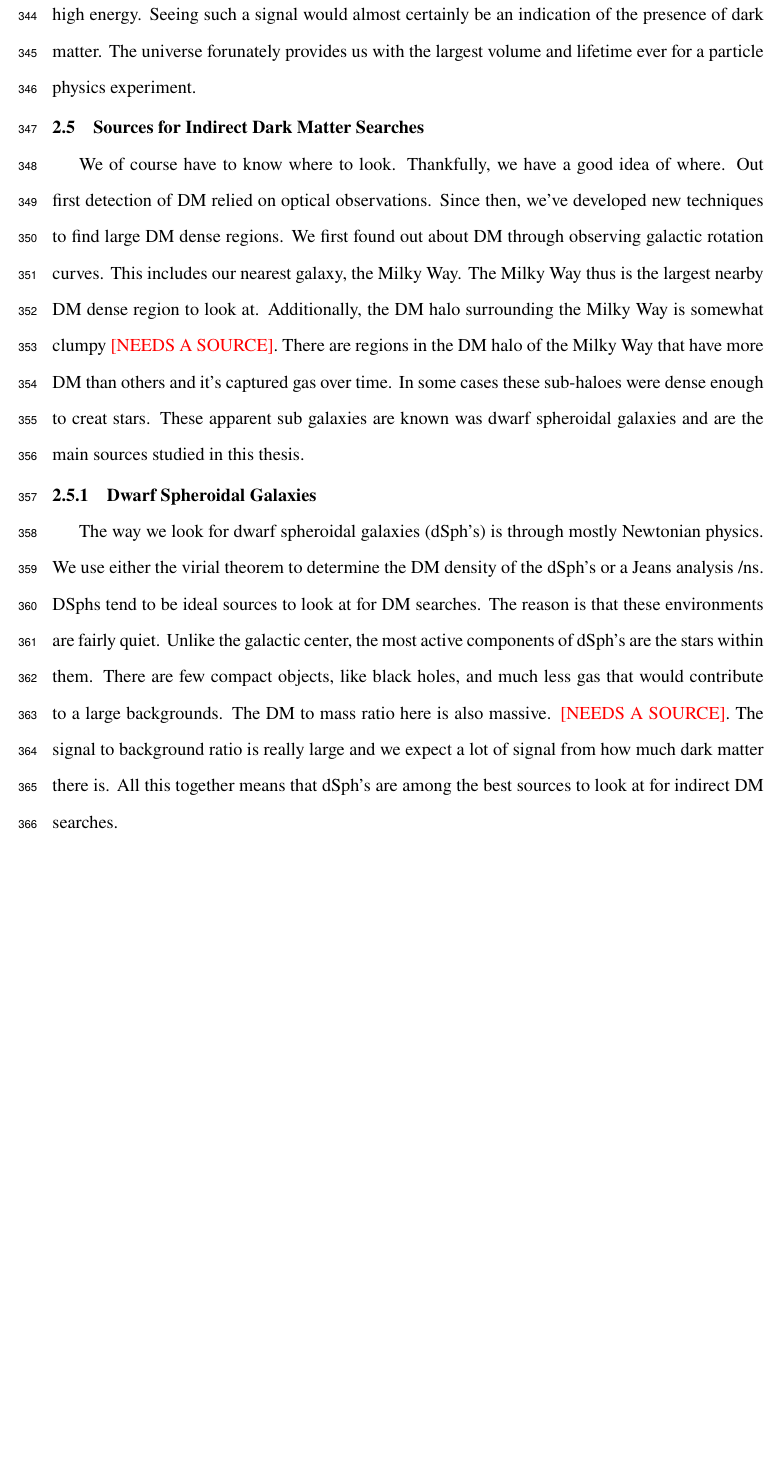
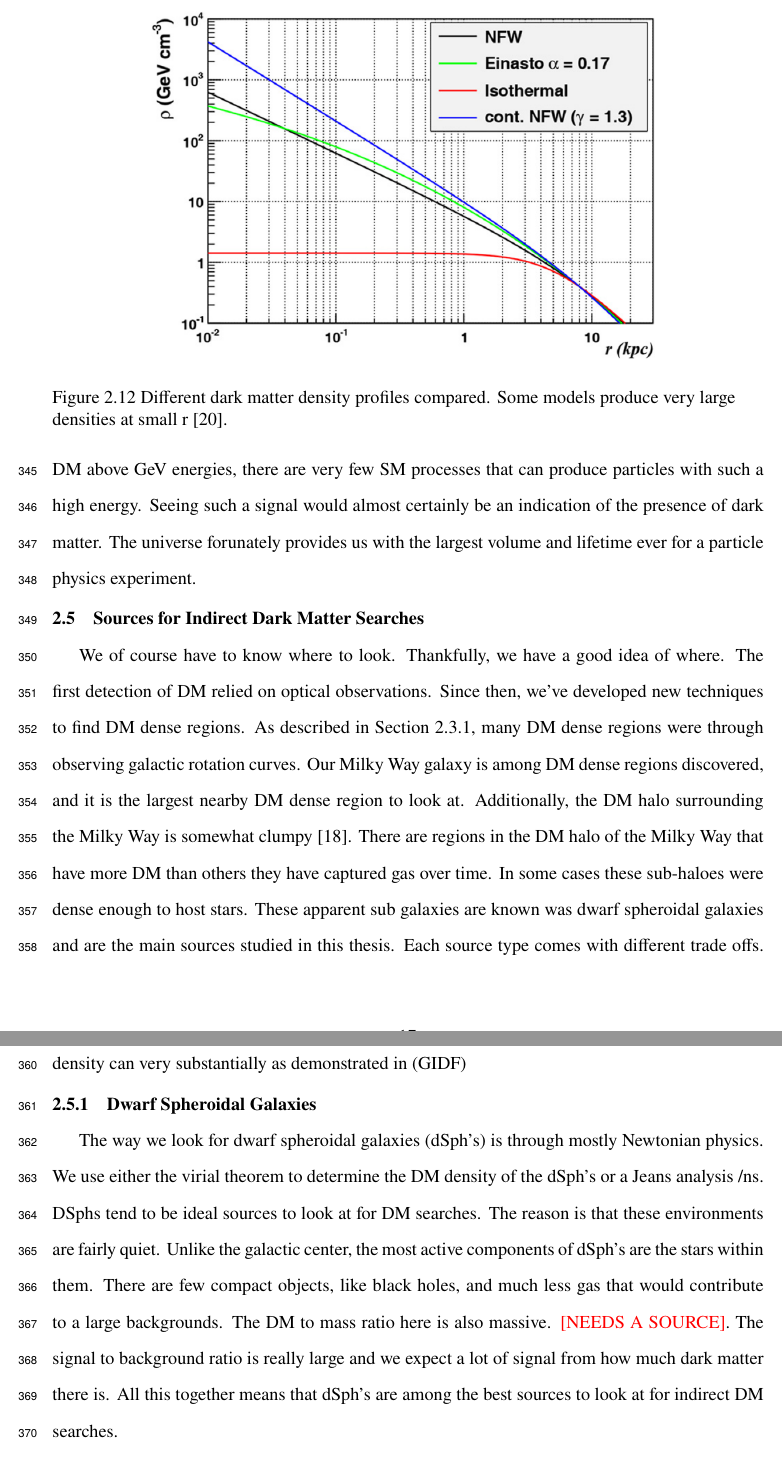
Before and after one commit to salaza82/thesis, a LaTeX thesis (main.tex, which reads chapters/DarkMatterintheCosmos.tex): part of page 26 of 37 before the commit and two parts of pages 26 and 27 of 37 after it, the two joined at a grey line, cut at the place of the change, the shorter picture padded with empty space. Compiled offline with pdfLaTeX.

Commit message:
Added more text

```diff
--- a/chapters/DarkMatterintheCosmos.tex
+++ b/chapters/DarkMatterintheCosmos.tex
@@ -374,24 +374,33 @@ For DM above GeV energies, there are very few SM processes that can produce part
 Seeing such a signal would almost certainly be an indication of the presence of dark matter.
 The universe forunately provides us with the largest volume and lifetime ever for a particle physics experiment.
 
-
-% TODO YOU STOPPED HERE
 %-----------------------------------------------------------------------------------%
 \section{Sources for Indirect Dark Matter Searches\label{sec:dm_targets}}
 %-----------------------------------------------------------------------------------%
 
+\begin{figure}
+    \centering{
+        \includegraphics[scale=0.5]{figures/dm_profiles.png}
+        \caption{Different dark matter density profiles compared. Some models produce very large densities at small r \cite{2010:dm_profiles}.}
+        \label{fig:dm_profile}
+    }
+\end{figure}
+
 We of course have to know where to look.
 Thankfully, we have a good idea of where.
-Out first detection of DM relied on optical observations.
-Since then, we've developed new techniques to find large DM dense regions.
-We first found out about DM through observing galactic rotation curves.
-This includes our nearest galaxy, the Milky Way.
-The Milky Way thus is the largest nearby DM dense region to look at.
-Additionally, the DM halo surrounding the Milky Way is somewhat clumpy \ns.
-There are regions in the DM halo of the Milky Way that have more DM than others and it's captured gas over time.
-In some cases these sub-haloes were dense enough to creat stars.
+The first detection of DM relied on optical observations.
+Since then, we've developed new techniques to find DM dense regions.
+As described in \cref{sec:ev4dm_stars}, many DM dense regions were through observing galactic rotation curves.
+Our Milky Way galaxy is among DM dense regions discovered, and it is the largest nearby DM dense region to look at.
+Additionally, the DM halo surrounding the Milky Way is somewhat clumpy \cite{Tracy:les_houches}.
+There are regions in the DM halo of the Milky Way that have more DM than others they have captured gas over time.
+In some cases these sub-haloes were dense enough to host stars.
 These apparent sub galaxies are known was dwarf spheroidal galaxies and are the main sources studied in this thesis.
+Each source type comes with different trade offs.
+Galactic Center studies will be very sensitive to the assume distribution of DM.
+The central DM density can very substantially as demonstrated in (GIDF)
 
+% TODO YOU STOPPED HERE
 %$$$$$$$$$$$$$$$$$$$$$$$$$$$$$$$$$$$$$$$$$$$$$$$$$$$$$$$$$$$$$$$$$$$$$$$$$$$$$$$$$$$%
 \subsection{Dwarf Spheroidal Galaxies\label{sec:dSphs}}
 %$$$$$$$$$$$$$$$$$$$$$$$$$$$$$$$$$$$$$$$$$$$$$$$$$$$$$$$$$$$$$$$$$$$$$$$$$$$$$$$$$$$%
```
Also changed, not shown: refs.bib (+25 -0 lines), figures/dm_profiles.png (added), chapters/DarkMatterintheCosmos.tex (4 more changed lines).
